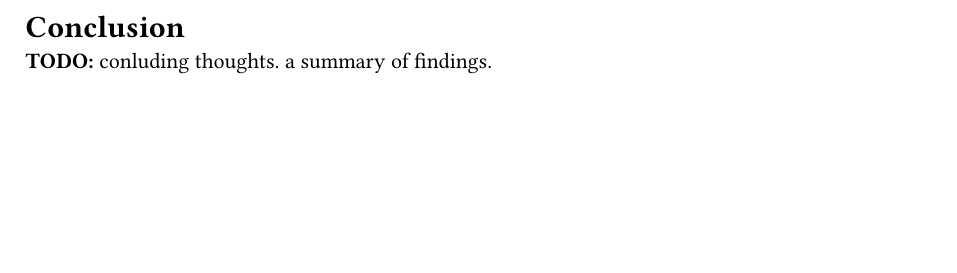
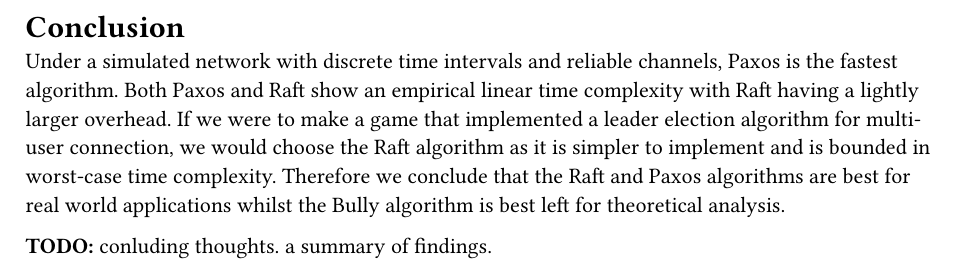
Before and after one commit to QiroNT/comp3821, a Typst document (typst/final-report/conclusion.typ): part of the page, cut so that both start at the same text, the shorter picture padded with empty space. Compiled offline with Typst 0.15.

Commit message:
guessing a conclusion

```diff
--- a/typst/final-report/conclusion.typ
+++ b/typst/final-report/conclusion.typ
@@ -1,2 +1,7 @@
 = Conclusion
+Under a simulated network with discrete time intervals and reliable channels, Paxos is the fastest algorithm.
+Both Paxos and Raft show an empirical linear time complexity with Raft having a lightly larger overhead.
+If we were to make a game that implemented a leader election algorithm for multi-user connection, we would choose the Raft algorithm as it is simpler to implement and is bounded in worst-case time complexity.
+Therefore we conclude that the Raft and Paxos algorithms are best for real world applications whilst the Bully algorithm is best left for theoretical analysis.
+
 *TODO:* conluding thoughts. a summary of findings.
```
